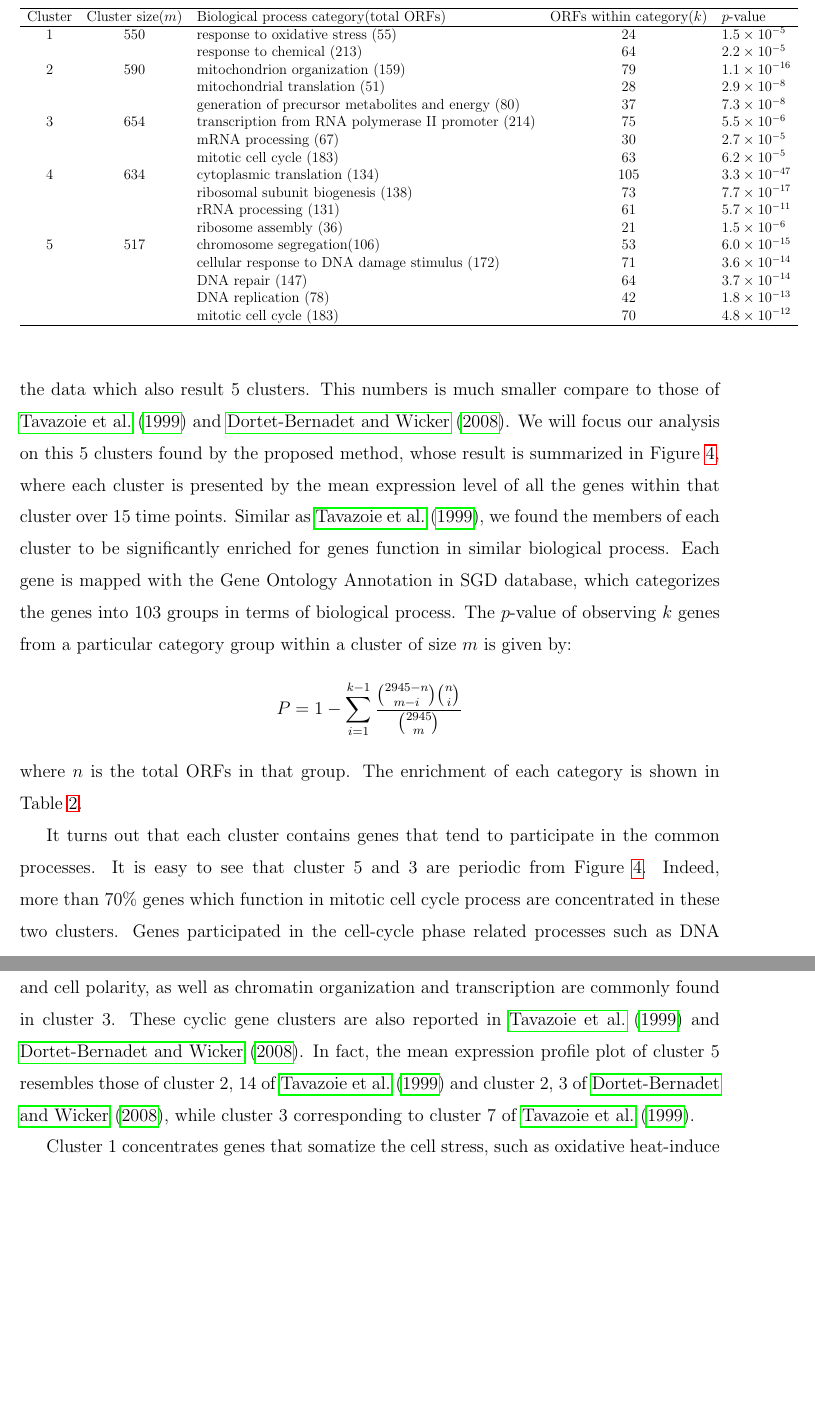
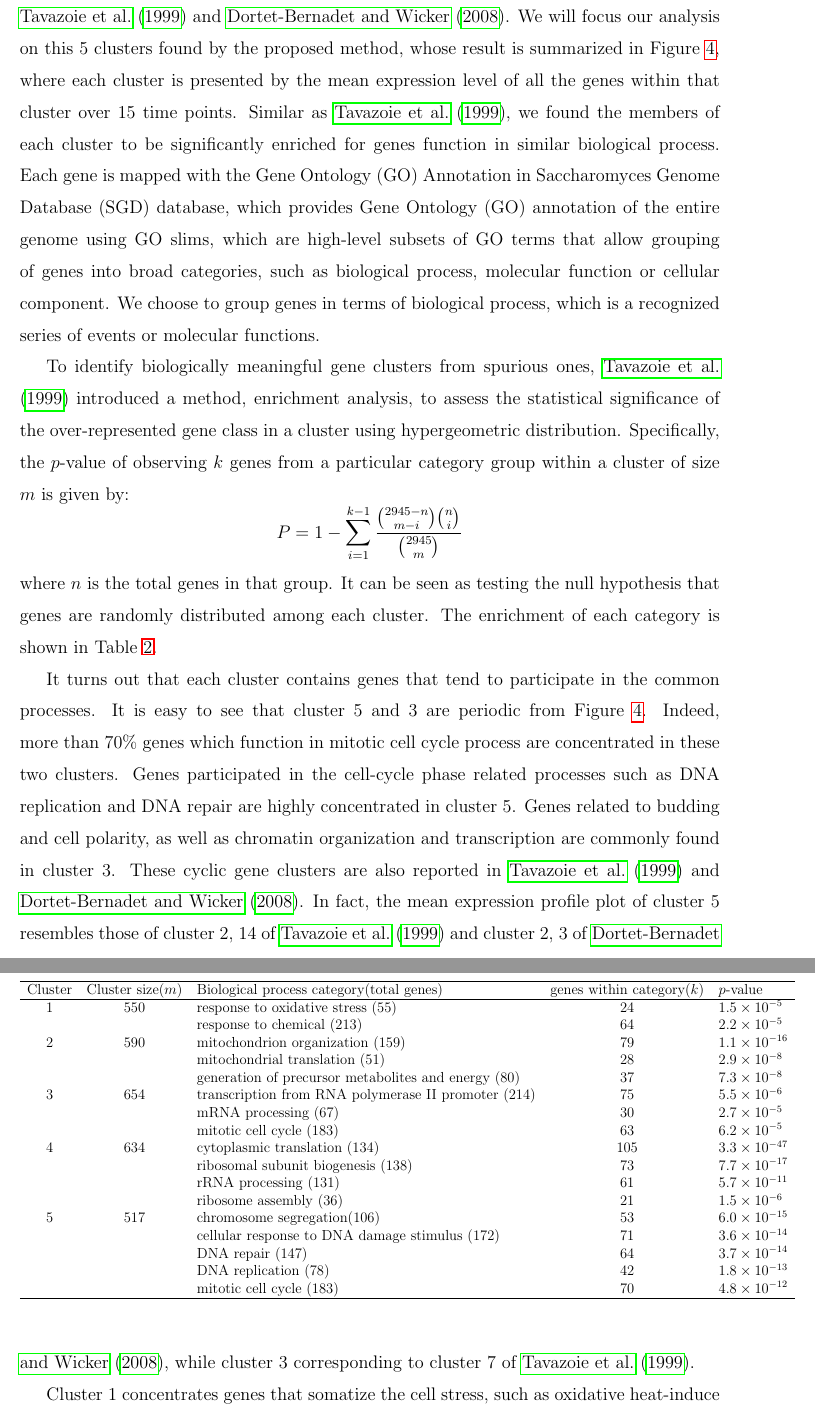
Before and after one commit to patperry/cvclust, a LaTeX paper (New simulation/technometrics.tex): two parts of pages 31 and 32 of 39, joined at a grey line, cut so that both start at the same text, the shorter picture padded with empty space. Compiled offline with pdfLaTeX.

Commit message:
Details about enrichment anlaysis to aid understanding of table 2

```diff
--- a/New simulation/technometrics.tex
+++ b/New simulation/technometrics.tex
@@ -1101,18 +1101,20 @@ cdc28-13 cells were synchronized in late G1 phase by heat treatment, and the cel
 
 \cite{dortet2008model} performed model-based clustering on the preprocessed data of \cite{tavazoie1999systematic} and  found $27$ clusters. They classified the $27$ clusters into $3$ major types: cyclic gene clusters, stress gene clusters and the clusters neither cyclically nor sensitive to the induced stress.
 
-We also applied our proposed Gabriel method on the preprocessed data of \cite{tavazoie1999systematic}. The algorithm found $5$ clusters. Since the dimensions (time points) are likely to be correlated, we also applied the correlation-corrected version of Gabriel method on the data which also result $5$ clusters. This numbers is much smaller compare to those of \cite{tavazoie1999systematic} and \cite{dortet2008model}. We will focus our analysis on this $5$ clusters found by the proposed method, whose result is summarized in Figure \ref{fig:5_clusters}, where each cluster is presented by the mean expression level of all the genes within that cluster over $15$ time points. Similar as \cite{tavazoie1999systematic}, we found the members of each cluster to be significantly enriched for genes function in similar biological process. Each gene is mapped with the Gene Ontology Annotation in SGD database, which categorizes the genes into $103$ groups in terms of biological process. The $p$-value of observing $k$ genes from a particular category group within a cluster of size $m$ is given by:
+We also applied our proposed Gabriel method on the preprocessed data of \cite{tavazoie1999systematic}. The algorithm found $5$ clusters. Since the dimensions (time points) are likely to be correlated, we also applied the correlation-corrected version of Gabriel method on the data which also result $5$ clusters. This numbers is much smaller compare to those of \cite{tavazoie1999systematic} and \cite{dortet2008model}. We will focus our analysis on this $5$ clusters found by the proposed method, whose result is summarized in Figure \ref{fig:5_clusters}, where each cluster is presented by the mean expression level of all the genes within that cluster over $15$ time points. Similar as \cite{tavazoie1999systematic}, we found the members of each cluster to be significantly enriched for genes function in similar biological process. Each gene is mapped with the Gene Ontology (GO) Annotation in Saccharomyces Genome Database (SGD) database, which provides Gene Ontology (GO) annotation of the entire genome using GO slims, which are high-level subsets of GO terms that allow grouping of genes into broad categories, such as biological process, molecular function or cellular component. We choose to group genes in terms of biological process, which is a recognized series of events or molecular functions.
+
+To identify biologically meaningful gene clusters from spurious ones, \cite{tavazoie1999systematic} introduced a method, enrichment analysis, to assess the statistical significance of the over-represented gene class in a cluster using hypergeometric distribution. Specifically, the $p$-value of observing $k$ genes from a particular category group within a cluster of size $m$ is given by:
 \[	P = 1-\sum^{k-1}_{i=1} \frac{{{2945-n}\choose{m-i}}{{n}\choose{i}} }{ {{2945} \choose{m}} }\]
-where $n$ is the total ORFs in that group. The enrichment of each category is shown in Table \ref{table:enrich}.
+where $n$ is the total genes in that group. It can be seen as testing the null hypothesis that genes are randomly  distributed among each cluster. The enrichment of each category is shown in Table \ref{table:enrich}.
 
 \begin{table}
 \begin{center}
 \captionsetup{justification=centering}
-\caption{\label{table:enrich} Enrichment of clusters for ORFs with biological process categories}
+\caption{\label{table:enrich} Enrichment of clusters for genes within biological process categories}
 \scalebox{0.8}{%
 \begin{tabular}{cclcl}
 \hline
-   Cluster & Cluster size($m$) & Biological process category(total ORFs) & ORFs within category($k$) &$p$-value \\ \hline
+   Cluster & Cluster size($m$) & Biological process category(total genes) & genes within category($k$) &$p$-value \\ \hline
  $1$ & $550$  &  response to oxidative stress ($55$)  &    $24$  & $1.5\times10^{-5}$ \\
      &     &  response to chemical ($213$)    &    $64$     & $2.2\times10^{-5}$\\
   $2$& $590$  &  mitochondrion organization ($159$) & $79$ &  $1.1\times10^{-16}$  \\
```
Also changed, not shown: New simulation/technometrics.pdf, New simulation/technometrics.tex (2 more changed lines).
